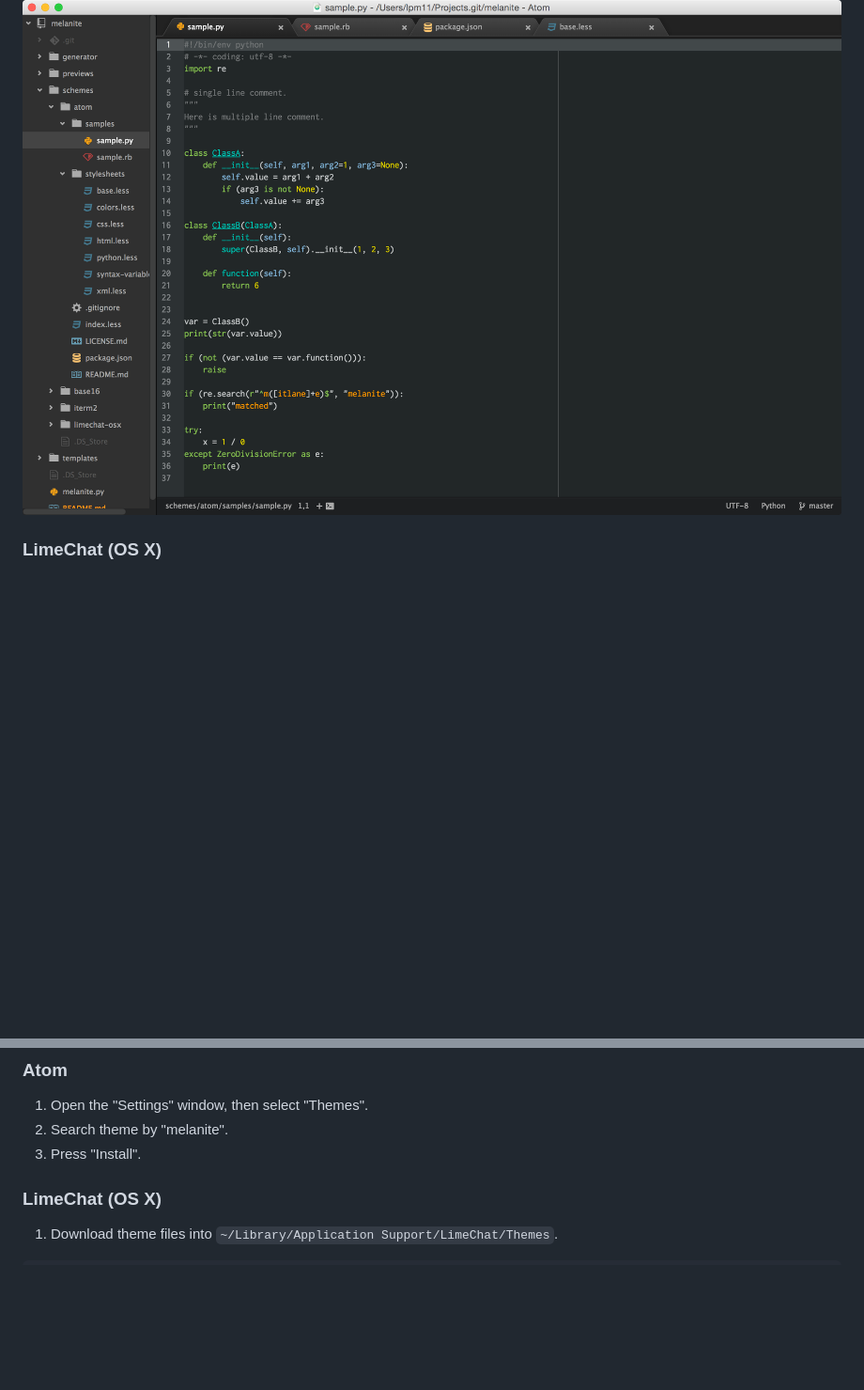
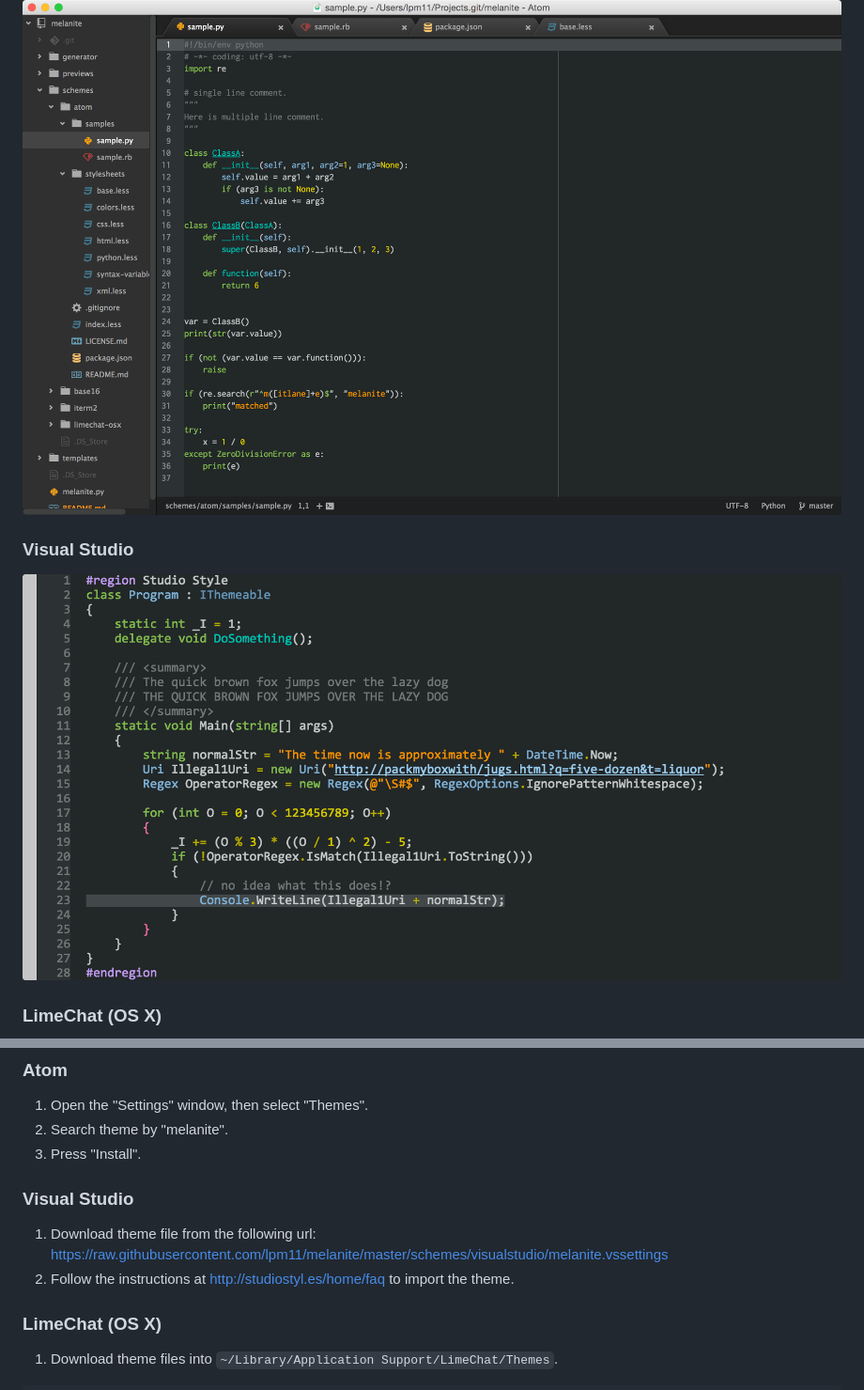
Before and after one commit to lpm11/melanite, a Markdown page: README.md, 2 parts joined by grey strips. Shown: that part at 94% size. GitHub-like rendering; pictures changed too: previews/visualstudio.png (added); blank space fills up the shorter version.

Commit message:
Added visualstudio preview image and install instruction.

```diff
--- a/README.md
+++ b/README.md
@@ -4,6 +4,9 @@ Yet another dark color scheme.
 ## Previews
 ### Atom
 ![melanite Preview (Atom)](https://raw.githubusercontent.com/lpm11/melanite/master/previews/atom-python.png)
+
+### Visual Studio
+![melanite Preview (Visual Studio)](https://raw.githubusercontent.com/lpm11/melanite/master/previews/visualstudio.png)
 
 ### LimeChat (OS X)
 ![melanite Preview (LimeChat (OSX))](https://raw.githubusercontent.com/lpm11/melanite/master/previews/limechat-osx.png)
@@ -16,6 +19,11 @@ Yet another dark color scheme.
 1. Open the "Settings" window, then select "Themes".
 2. Search theme by "melanite".
 3. Press "Install".
+
+### Visual Studio
+1. Download theme file from the following url:
+https://raw.githubusercontent.com/lpm11/melanite/master/schemes/visualstudio/melanite.vssettings
+2. Follow the instructions at http://studiostyl.es/home/faq to import the theme.
 
 ### LimeChat (OS X)
 1. Download theme files into `~/Library/Application Support/LimeChat/Themes`.
```
